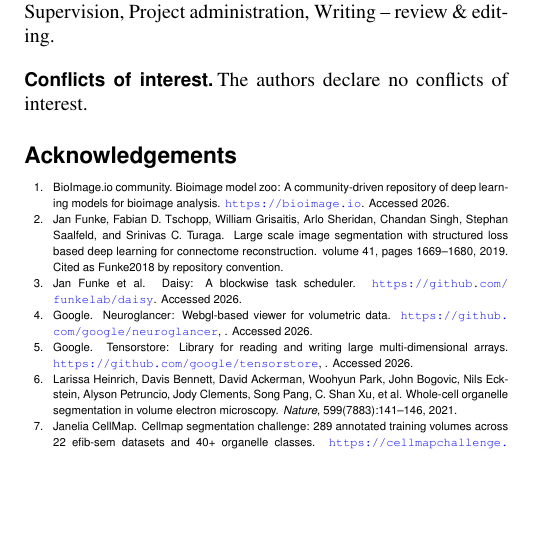
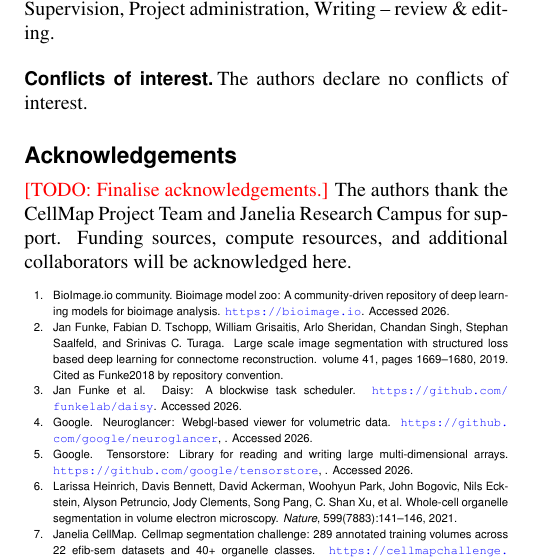
Before and after one commit to avweigel/cellmap-flow-paper, a LaTeX document (main.tex): part of one column of page 8 of 8 before the commit and part of one column of page 8 of 9 after it, cut so that both start at the same text, the shorter picture padded with empty space. Compiled offline with pdfLaTeX; a missing bibliography style is replaced by a similar one.

Commit message:
Acknowledgements: add holding text (to finalise last)
Co-Authored-By: Claude Opus 4.8 (1M context) <noreply@anthropic.com>

```diff
--- a/main.tex
+++ b/main.tex
@@ -69,7 +69,8 @@ weigela\at janelia.hhmi.org
 
 % --- Acknowledgements ---
 \section*{Acknowledgements}
-% FILL IN: funding, collaborators, compute resources
+% Holding text -- finalise last (funding, compute, collaborators).
+\todo{Finalise acknowledgements.} The authors thank the CellMap Project Team and Janelia Research Campus for support. Funding sources, compute resources, and additional collaborators will be acknowledged here.
 
 % --- References ---
 \bibliographystyle{CellMapFlow-StyleBib}
```
